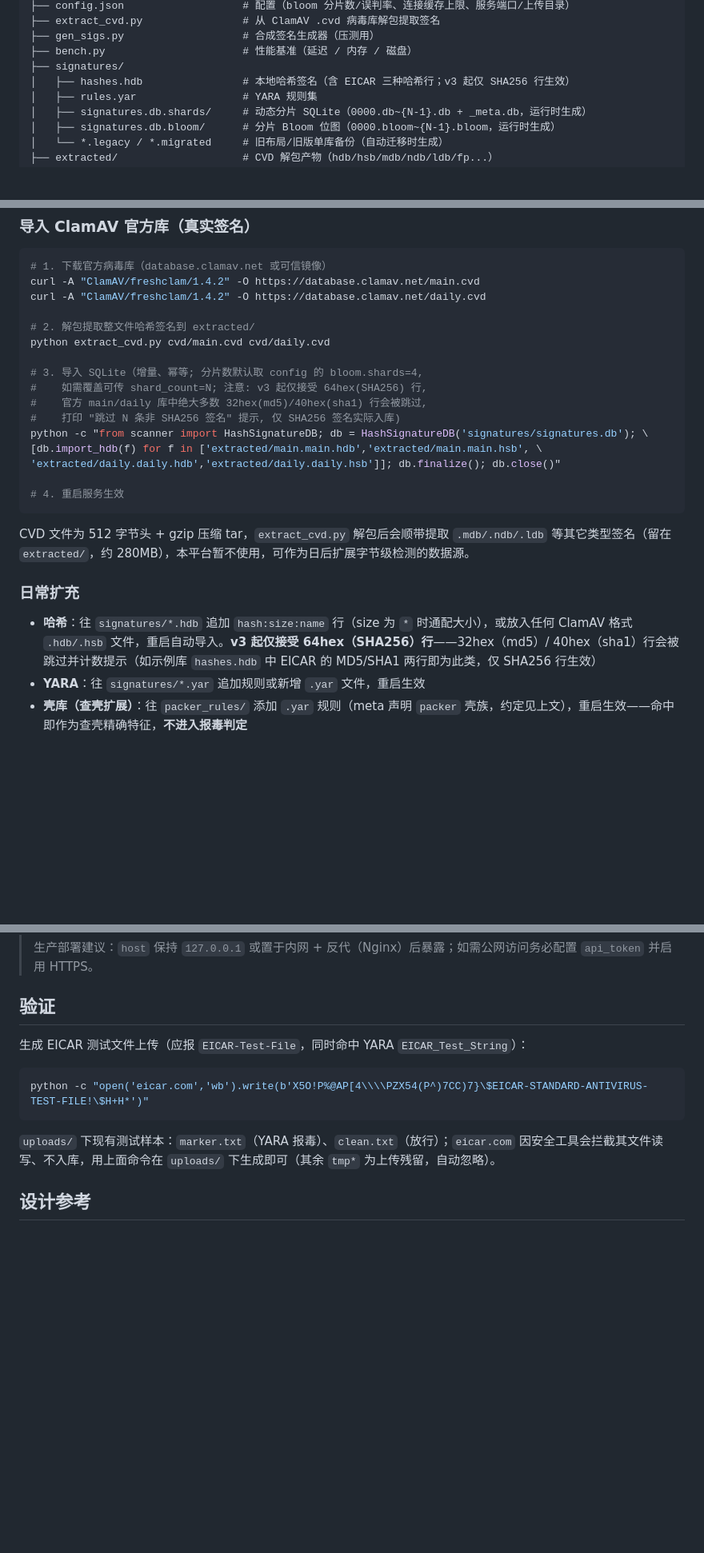
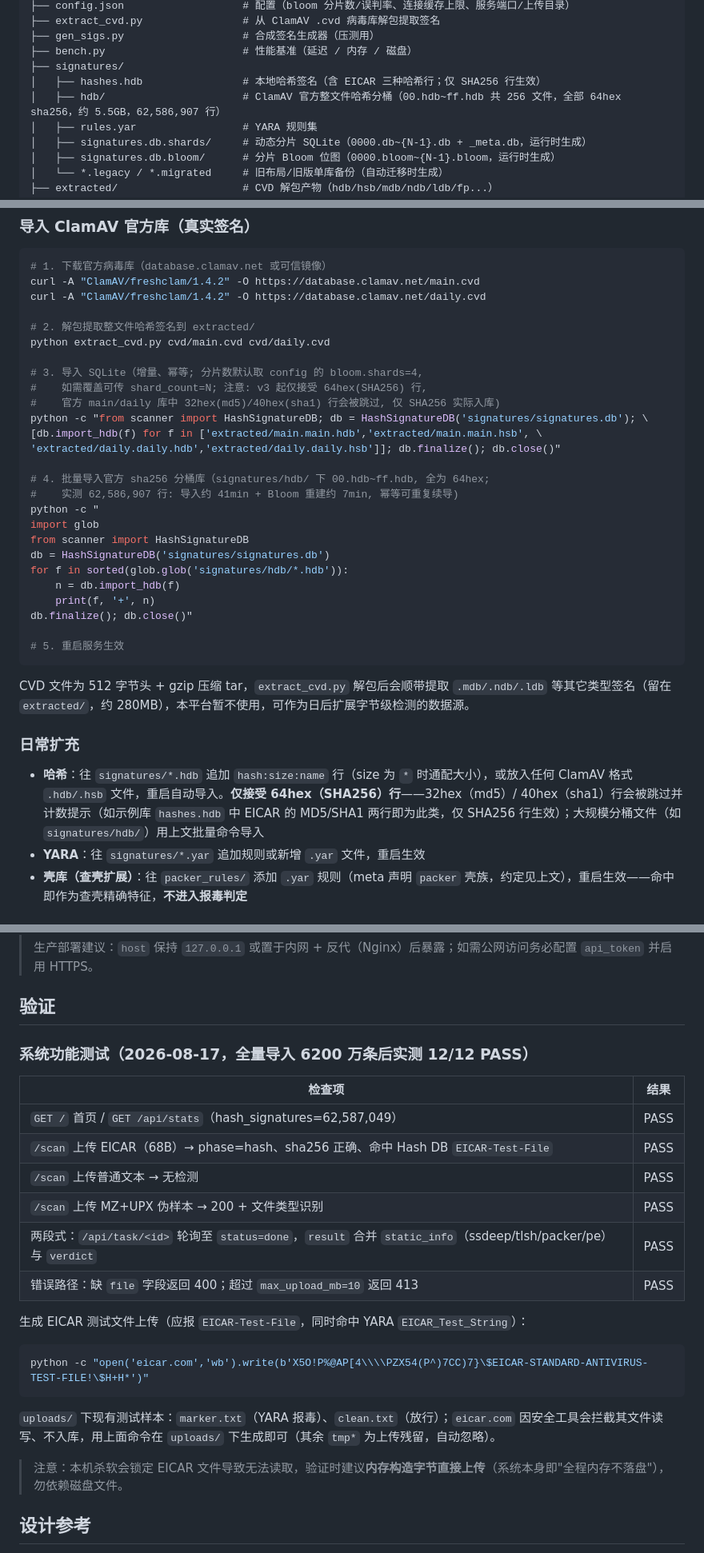
Before and after one commit to nkiszhi/nkrepo-scanner, a Markdown page: README.md, 3 parts joined by grey strips. Shown at 80% size. Drawn GitHub-style; blank space fills up the shorter version.

Commit message:
docs: README 同步全量导入后状态 (62,587,049 条 SHA256 / hdb 分桶目录 / 系统测试 12 项)

````diff
--- a/README.md
+++ b/README.md
@@ -231,7 +233,8 @@ nkrepo-scanner/
 ├── gen_sigs.py                   # 合成签名生成器（压测用）
 ├── bench.py                      # 性能基准（延迟 / 内存 / 磁盘）
 ├── signatures/
-│   ├── hashes.hdb                # 本地哈希签名（含 EICAR 三种哈希行；v3 起仅 SHA256 行生效）
+│   ├── hashes.hdb                # 本地哈希签名（含 EICAR 三种哈希行；仅 SHA256 行生效）
+│   ├── hdb/                      # ClamAV 官方整文件哈希分桶（00.hdb~ff.hdb 共 256 文件，全部 64hex sha256，约 5.5GB，62,586,907 行）
 │   ├── rules.yar                 # YARA 规则集
 │   ├── signatures.db.shards/     # 动态分片 SQLite（0000.db~{N-1}.db + _meta.db，运行时生成）
 │   ├── signatures.db.bloom/      # 分片 Bloom 位图（0000.bloom~{N-1}.bloom，运行时生成）
@@ -256,20 +259,30 @@ python extract_cvd.py cvd/main.cvd cvd/daily.cvd
 
 # 3. 导入 SQLite（增量、幂等; 分片数默认取 config 的 bloom.shards=4,
 #    如需覆盖可传 shard_count=N; 注意: v3 起仅接受 64hex(SHA256) 行,
-#    官方 main/daily 库中绝大多数 32hex(md5)/40hex(sha1) 行会被跳过,
-#    打印 "跳过 N 条非 SHA256 签名" 提示, 仅 SHA256 签名实际入库)
+#    官方 main/daily 库中 32hex(md5)/40hex(sha1) 行会被跳过, 仅 SHA256 实际入库)
 python -c "from scanner import HashSignatureDB; db = HashSignatureDB('signatures/signatures.db'); \
 [db.import_hdb(f) for f in ['extracted/main.main.hdb','extracted/main.main.hsb', \
 'extracted/daily.daily.hdb','extracted/daily.daily.hsb']]; db.finalize(); db.close()"
 
-# 4. 重启服务生效
+# 4. 批量导入官方 sha256 分桶库（signatures/hdb/ 下 00.hdb~ff.hdb, 全为 64hex;
+#    实测 62,586,907 行: 导入约 41min + Bloom 重建约 7min, 幂等可重复续导)
+python -c "
+import glob
+from scanner import HashSignatureDB
+db = HashSignatureDB('signatures/signatures.db')
+for f in sorted(glob.glob('signatures/hdb/*.hdb')):
+    n = db.import_hdb(f)
+    print(f, '+', n)
+db.finalize(); db.close()"
+
+# 5. 重启服务生效
 ```
 
 CVD 文件为 512 字节头 + gzip 压缩 tar，`extract_cvd.py` 解包后会顺带提取 `.mdb/.ndb/.ldb` 等其它类型签名（留在 `extracted/`，约 280MB），本平台暂不使用，可作为日后扩展字节级检测的数据源。
 
 ### 日常扩充
 
-- **哈希**：往 `signatures/*.hdb` 追加 `hash:size:name` 行（size 为 `*` 时通配大小），或放入任何 ClamAV 格式 `.hdb/.hsb` 文件，重启自动导入。**v3 起仅接受 64hex（SHA256）行**——32hex（md5）/ 40hex（sha1）行会被跳过并计数提示（如示例库 `hashes.hdb` 中 EICAR 的 MD5/SHA1 两行即为此类，仅 SHA256 行生效）
+- **哈希**：往 `signatures/*.hdb` 追加 `hash:size:name` 行（size 为 `*` 时通配大小），或放入任何 ClamAV 格式 `.hdb/.hsb` 文件，重启自动导入。**仅接受 64hex（SHA256）行**——32hex（md5）/ 40hex（sha1）行会被跳过并计数提示（如示例库 `hashes.hdb` 中 EICAR 的 MD5/SHA1 两行即为此类，仅 SHA256 行生效）；大规模分桶文件（如 `signatures/hdb/`）用上文批量命令导入
 - **YARA**：往 `signatures/*.yar` 追加规则或新增 `.yar` 文件，重启生效
 - **壳库（查壳扩展）**：往 `packer_rules/` 添加 `.yar` 规则（meta 声明 `packer` 壳族，约定见上文），重启生效——命中即作为查壳精确特征，**不进入报毒判定**
 
@@ -327,6 +340,17 @@ python bench.py                   # 延迟 / 内存 / 磁盘基准
 
 ## 验证
 
+### 系统功能测试（2026-08-17，全量导入 6200 万条后实测 12/12 PASS）
+
+| 检查项 | 结果 |
+| ------ | ---- |
+| `GET /` 首页 / `GET /api/stats`（hash_signatures=62,587,049） | PASS |
+| `/scan` 上传 EICAR（68B）→ phase=hash、sha256 正确、命中 Hash DB `EICAR-Test-File` | PASS |
+| `/scan` 上传普通文本 → 无检测 | PASS |
+| `/scan` 上传 MZ+UPX 伪样本 → 200 + 文件类型识别 | PASS |
+| 两段式：`/api/task/<id>` 轮询至 `status=done`，`result` 合并 `static_info`（ssdeep/tlsh/packer/pe）与 `verdict` | PASS |
+| 错误路径：缺 `file` 字段返回 400；超过 `max_upload_mb=10` 返回 413 | PASS |
+
 生成 EICAR 测试文件上传（应报 `EICAR-Test-File`，同时命中 YARA `EICAR_Test_String`）：
 
 ```bash
@@ -335,6 +359,8 @@ python -c "open('eicar.com','wb').write(b'X5O!P%@AP[4\\\\PZX54(P^)7CC)7}\$EICAR-
 
 `uploads/` 下现有测试样本：`marker.txt`（YARA 报毒）、`clean.txt`（放行）；`eicar.com` 因安全工具会拦截其文件读写、不入库，用上面命令在 `uploads/` 下生成即可（其余 `tmp*` 为上传残留，自动忽略）。
 
+> 注意：本机杀软会锁定 EICAR 文件导致无法读取，验证时建议**内存构造字节直接上传**（系统本身即"全程内存不落盘"），勿依赖磁盘文件。
+
 ## 设计参考
 
 - 哈希存储「Bloom 预过滤 + 按摘要取模动态分片 + BLOB 主键点查」，以分片粒度持久化 SQLite 与位图，冷启动零加载、按查询懒加载，思路对齐 ClamAV `libclamav/matcher-hash.c` 的哈希匹配层级
````
Also changed, not shown: other parts of README.md (+6 -4 lines).
